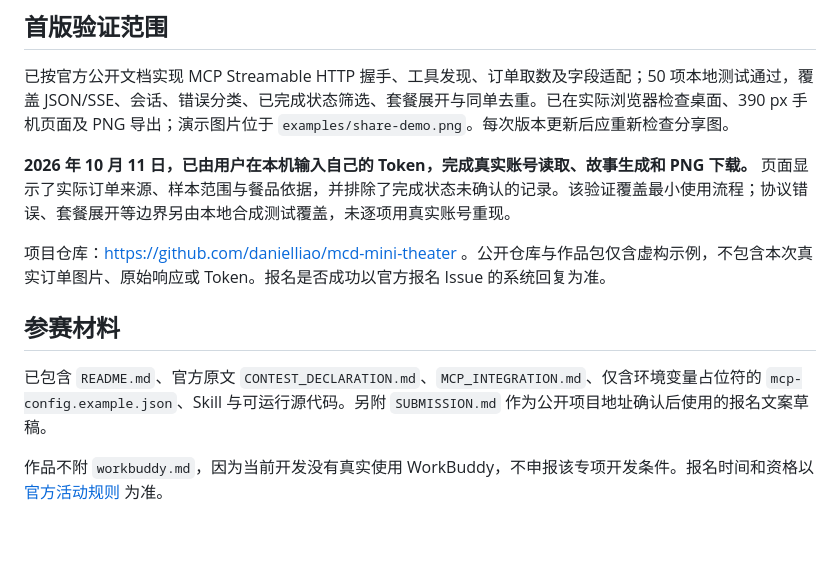
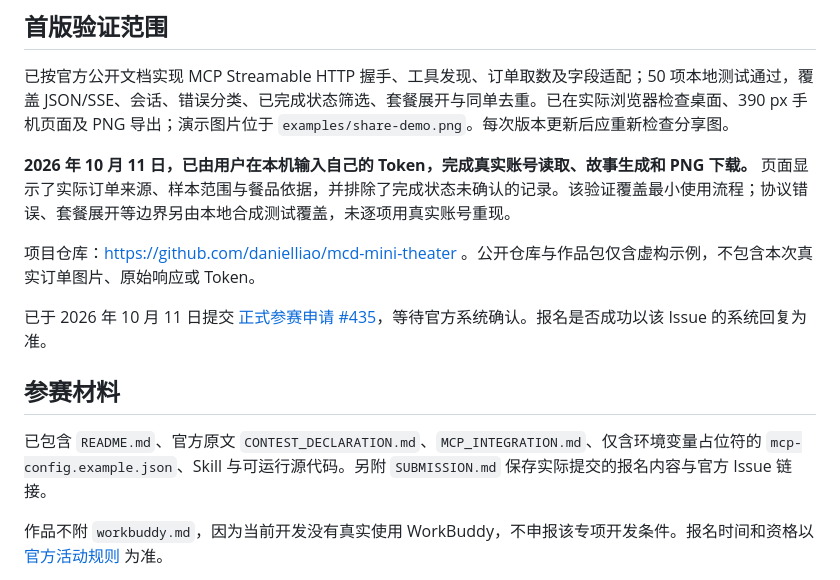
Before and after one commit to danielliao/mcd-mini-theater, a Markdown page: README.md, the part around the change. Drawn GitHub-style; blank space fills up the shorter version.

Commit message:
Record official contest application #435

```diff
--- a/README.md
+++ b/README.md
@@ -73,11 +73,13 @@ npm test
 
 **2026 年 10 月 11 日，已由用户在本机输入自己的 Token，完成真实账号读取、故事生成和 PNG 下载。** 页面显示了实际订单来源、样本范围与餐品依据，并排除了完成状态未确认的记录。该验证覆盖最小使用流程；协议错误、套餐展开等边界另由本地合成测试覆盖，未逐项用真实账号重现。
 
-项目仓库：https://github.com/danielliao/mcd-mini-theater 。公开仓库与作品包仅含虚构示例，不包含本次真实订单图片、原始响应或 Token。报名是否成功以官方报名 Issue 的系统回复为准。
+项目仓库：https://github.com/danielliao/mcd-mini-theater 。公开仓库与作品包仅含虚构示例，不包含本次真实订单图片、原始响应或 Token。
+
+已于 2026 年 10 月 11 日提交 [正式参赛申请 #435](https://github.com/M-China/mcd-developer-innovation-challenge/issues/435)，等待官方系统确认。报名是否成功以该 Issue 的系统回复为准。
 
 ## 参赛材料
 
-已包含 `README.md`、官方原文 `CONTEST_DECLARATION.md`、`MCP_INTEGRATION.md`、仅含环境变量占位符的 `mcp-config.example.json`、Skill 与可运行源代码。另附 `SUBMISSION.md` 作为公开项目地址确认后使用的报名文案草稿。
+已包含 `README.md`、官方原文 `CONTEST_DECLARATION.md`、`MCP_INTEGRATION.md`、仅含环境变量占位符的 `mcp-config.example.json`、Skill 与可运行源代码。另附 `SUBMISSION.md` 保存实际提交的报名内容与官方 Issue 链接。
 
 作品不附 `workbuddy.md`，因为当前开发没有真实使用 WorkBuddy，不申报该专项开发条件。报名时间和资格以 [官方活动规则](https://github.com/M-China/mcd-developer-innovation-challenge/blob/main/activityGuidelines.md) 为准。
 
```
